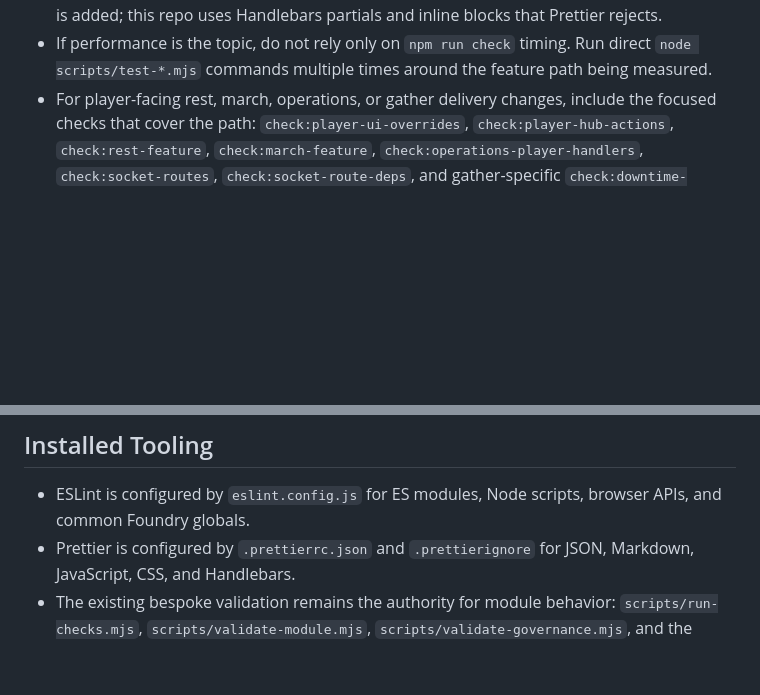
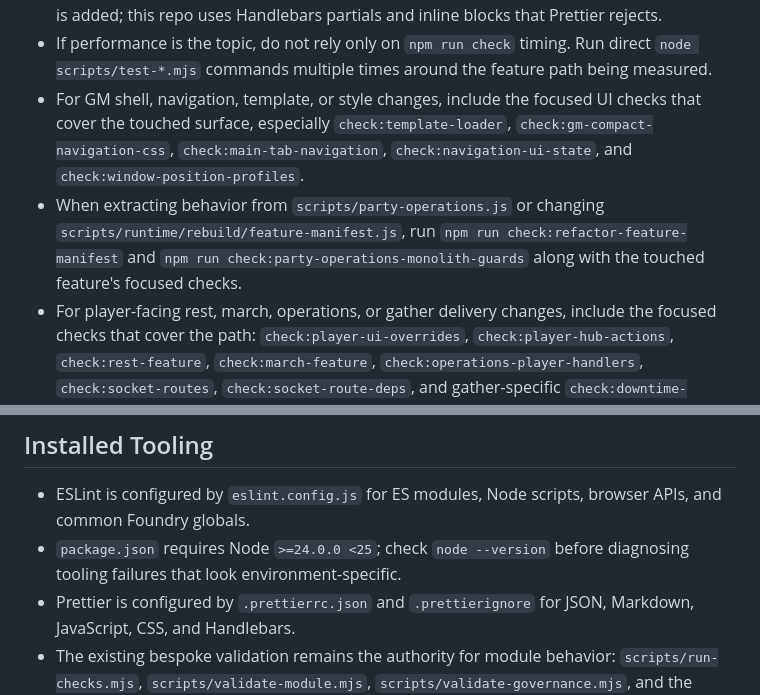
Before and after one commit to Heliosiv/Forge-Operational-Improvements-Mod, a Markdown page: AGENTS.md, 2 parts joined by grey strips. Drawn GitHub-style; blank space fills up the shorter version.

Commit message:
docs(AGENTS): include focused UI checks, Node version pin, and refactor-extraction checks
Captures the AGENTS.md tweaks that were sitting uncommitted in the codex 28ed worktree:
- For GM shell/navigation/template/style changes, list the focused UI checks (template-loader, gm-compact-navigation-css, main-tab-navigation, navigation-ui-state, window-position-profiles).
- For extractions out of scripts/party-operations.js or changes to feature-manifest.js, list refactor-feature-manifest and party-operations-monolith-guards as required checks.
- Document the Node >=24.0.0 <25 requirement so tooling failures get diagnosed quickly.

Co-Authored-By: Claude Opus 4.7 <noreply@anthropic.com>

```diff
--- a/AGENTS.md
+++ b/AGENTS.md
@@ -18,6 +18,8 @@ Run these tools automatically when they apply:
 - For formatting-supported files you touched (`.js`, `.mjs`, `.cjs`, `.json`, `.md`, `.css`), run `npm run format:check -- <touched-files>`. Use `npm run format -- <touched-files>` to format only those explicit files.
 - Do not run Prettier on Foundry `.hbs` templates unless a future template-aware formatter is added; this repo uses Handlebars partials and inline blocks that Prettier rejects.
 - If performance is the topic, do not rely only on `npm run check` timing. Run direct `node scripts/test-*.mjs` commands multiple times around the feature path being measured.
+- For GM shell, navigation, template, or style changes, include the focused UI checks that cover the touched surface, especially `check:template-loader`, `check:gm-compact-navigation-css`, `check:main-tab-navigation`, `check:navigation-ui-state`, and `check:window-position-profiles`.
+- When extracting behavior from `scripts/party-operations.js` or changing `scripts/runtime/rebuild/feature-manifest.js`, run `npm run check:refactor-feature-manifest` and `npm run check:party-operations-monolith-guards` along with the touched feature's focused checks.
 - For player-facing rest, march, operations, or gather delivery changes, include the focused checks that cover the path: `check:player-ui-overrides`, `check:player-hub-actions`, `check:rest-feature`, `check:march-feature`, `check:operations-player-handlers`, `check:socket-routes`, `check:socket-route-deps`, and gather-specific `check:downtime-submission-ui` / `check:bootstrap-lifecycle` when gather prompts are involved.
 - For test-channel package bumps, use `powershell -NoProfile -ExecutionPolicy Bypass -File scripts\bump-test-version.ps1`, then format `module.json` if needed before rerunning `npm run format:check -- module.json`.
 - When release packaging is the goal, inspect `release/module.json`, `release/module.zip`, `release/module.zip.sha256.txt`, and `tar -tf release\module.zip` after `npm run prepare:release`; release outputs are intentionally ignored, so verify the artifact rather than expecting every output in `git status`.
@@ -25,6 +27,7 @@ Run these tools automatically when they apply:
 ## Installed Tooling
 
 - ESLint is configured by `eslint.config.js` for ES modules, Node scripts, browser APIs, and common Foundry globals.
+- `package.json` requires Node `>=24.0.0 <25`; check `node --version` before diagnosing tooling failures that look environment-specific.
 - Prettier is configured by `.prettierrc.json` and `.prettierignore` for JSON, Markdown, JavaScript, CSS, and Handlebars.
 - The existing bespoke validation remains the authority for module behavior: `scripts/run-checks.mjs`, `scripts/validate-module.mjs`, `scripts/validate-governance.mjs`, and the focused `scripts/test-*.mjs` files.
 - Legacy runtime slices are regenerated with `node scripts/refactor/split-legacy-runtime.mjs`; if `legacy/party-operations-monolith.js` line ranges or `scripts/runtime/rebuild/legacy-source-map.js` change, rerun that script and `npm run check:legacy-source-map`.
```
